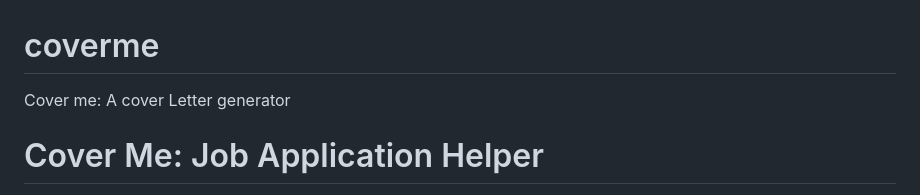
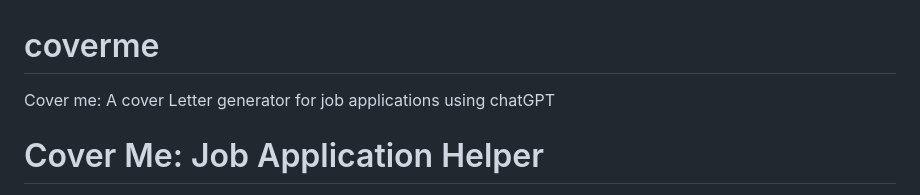
Before and after one commit to stillwrinkled/coverme, a Markdown page: README.md, the part around the change. GitHub-like rendering.

```diff
--- a/README.md
+++ b/README.md
@@ -1,5 +1,5 @@
 # coverme
-Cover me: A cover Letter generator
+Cover me: A cover Letter generator for job applications using chatGPT
 # Cover Me: Job Application Helper
 
 A web-based tool that helps you create customized cover letters for job applications. This tool allows you to generate cover letters by providing the job description and inputting your details.
```
